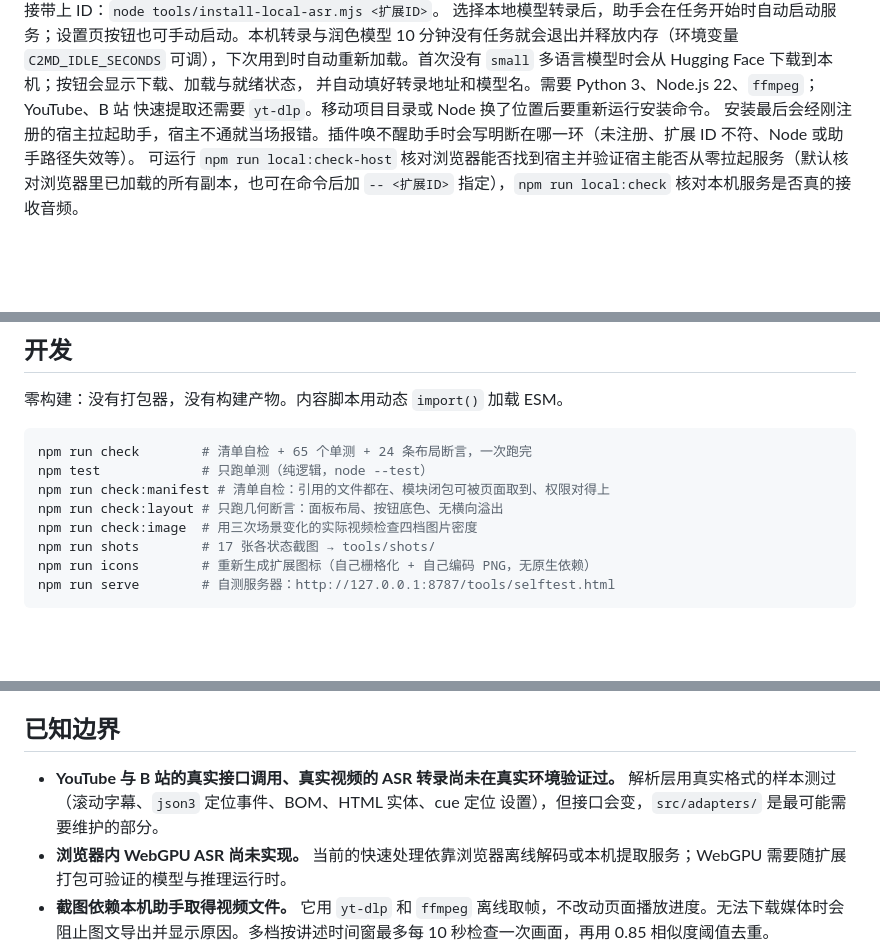
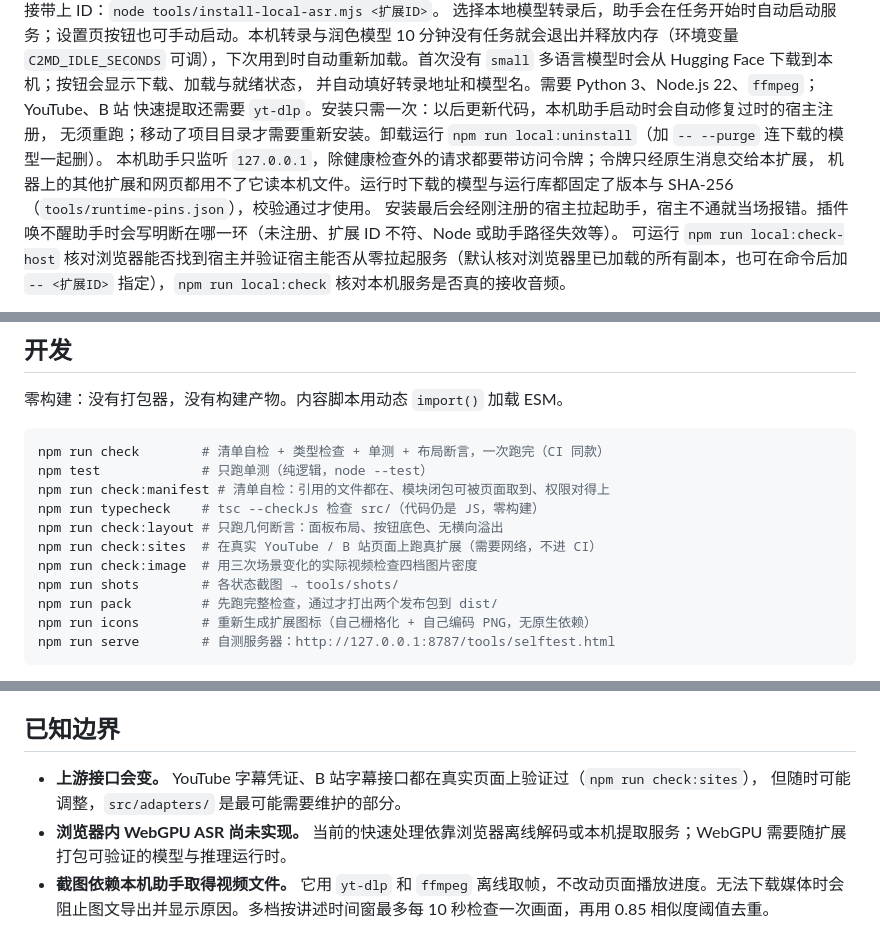
Before and after one commit to Tchirek/course2md-web, a Markdown page: README.md, 3 parts joined by grey strips. GitHub-like rendering; blank space fills up the shorter version.

Commit message:
Bring README and DESIGN in line with the code; drop hardcoded test counts

````diff
--- a/README.md
+++ b/README.md
@@ -54,7 +54,11 @@ npm run local:install
 选择本地模型转录后，助手会在任务开始时自动启动服务；设置页按钮也可手动启动。本机转录与润色模型 10 分钟没有任务就会退出并释放内存（环境变量 `C2MD_IDLE_SECONDS` 可调），下次用到时自动重新加载。首次没有 `small`
 多语言模型时会从 Hugging Face 下载到本机；按钮会显示下载、加载与就绪状态，
 并自动填好转录地址和模型名。需要 Python 3、Node.js 22、`ffmpeg`；YouTube、B 站
-快速提取还需要 `yt-dlp`。移动项目目录或 Node 换了位置后要重新运行安装命令。
+快速提取还需要 `yt-dlp`。安装只需一次：以后更新代码，本机助手启动时会自动修复过时的宿主注册，
+无须重跑；移动了项目目录才需要重新安装。卸载运行 `npm run local:uninstall`（加 `-- --purge` 连下载的模型一起删）。
+本机助手只监听 `127.0.0.1`，除健康检查外的请求都要带访问令牌；令牌只经原生消息交给本扩展，
+机器上的其他扩展和网页都用不了它读本机文件。运行时下载的模型与运行库都固定了版本与 SHA-256
+（`tools/runtime-pins.json`），校验通过才使用。
 安装最后会经刚注册的宿主拉起助手，宿主不通就当场报错。插件唤不醒助手时会写明断在哪一环（未注册、扩展 ID 不符、Node 或助手路径失效等）。
 可运行 `npm run local:check-host` 核对浏览器能否找到宿主并验证宿主能否从零拉起服务（默认核对浏览器里已加载的所有副本，也可在命令后加 `-- <扩展ID>` 指定），`npm run local:check` 核对本机服务是否真的接收音频。
 
@@ -134,12 +138,15 @@ course2md 的「本地录制」场景。
 零构建：没有打包器，没有构建产物。内容脚本用动态 `import()` 加载 ESM。
 
 ```sh
-npm run check        # 清单自检 + 65 个单测 + 24 条布局断言，一次跑完
+npm run check        # 清单自检 + 类型检查 + 单测 + 布局断言，一次跑完（CI 同款）
 npm test             # 只跑单测（纯逻辑，node --test）
 npm run check:manifest # 清单自检：引用的文件都在、模块闭包可被页面取到、权限对得上
+npm run typecheck    # tsc --checkJs 检查 src/（代码仍是 JS，零构建）
 npm run check:layout # 只跑几何断言：面板布局、按钮底色、无横向溢出
+npm run check:sites  # 在真实 YouTube / B 站页面上跑真扩展（需要网络，不进 CI）
 npm run check:image  # 用三次场景变化的实际视频检查四档图片密度
-npm run shots        # 17 张各状态截图 → tools/shots/
+npm run shots        # 各状态截图 → tools/shots/
+npm run pack         # 先跑完整检查，通过才打出两个发布包到 dist/
 npm run icons        # 重新生成扩展图标（自己栅格化 + 自己编码 PNG，无原生依赖）
 npm run serve        # 自测服务器：http://127.0.0.1:8787/tools/selftest.html
 ```
@@ -159,9 +166,8 @@ manifest 里出现，`web_accessible_resources` 覆盖不到就会在运行时
 
 ## 已知边界
 
-- **YouTube 与 B 站的真实接口调用、真实视频的 ASR 转录尚未在真实环境验证过。**
-  解析层用真实格式的样本测过（滚动字幕、`json3` 定位事件、BOM、HTML 实体、cue 定位
-  设置），但接口会变，`src/adapters/` 是最可能需要维护的部分。
+- **上游接口会变。** YouTube 字幕凭证、B 站字幕接口都在真实页面上验证过（`npm run check:sites`），
+  但随时可能调整，`src/adapters/` 是最可能需要维护的部分。
 - **浏览器内 WebGPU ASR 尚未实现。** 当前的快速处理依靠浏览器离线解码或本机提取服务；WebGPU 需要随扩展打包可验证的模型与推理运行时。
 - **截图依赖本机助手取得视频文件。** 它用 `yt-dlp` 和 `ffmpeg` 离线取帧，不改动页面播放进度。无法下载媒体时会阻止图文导出并显示原因。多档按讲述时间窗最多每 10 秒检查一次画面，再用 0.85 相似度阈值去重。
 - **DRM 视频无法转录**，`captureStream()` 拿不到音轨。
````
Also changed, not shown: DESIGN.md (+36 -20 lines).
